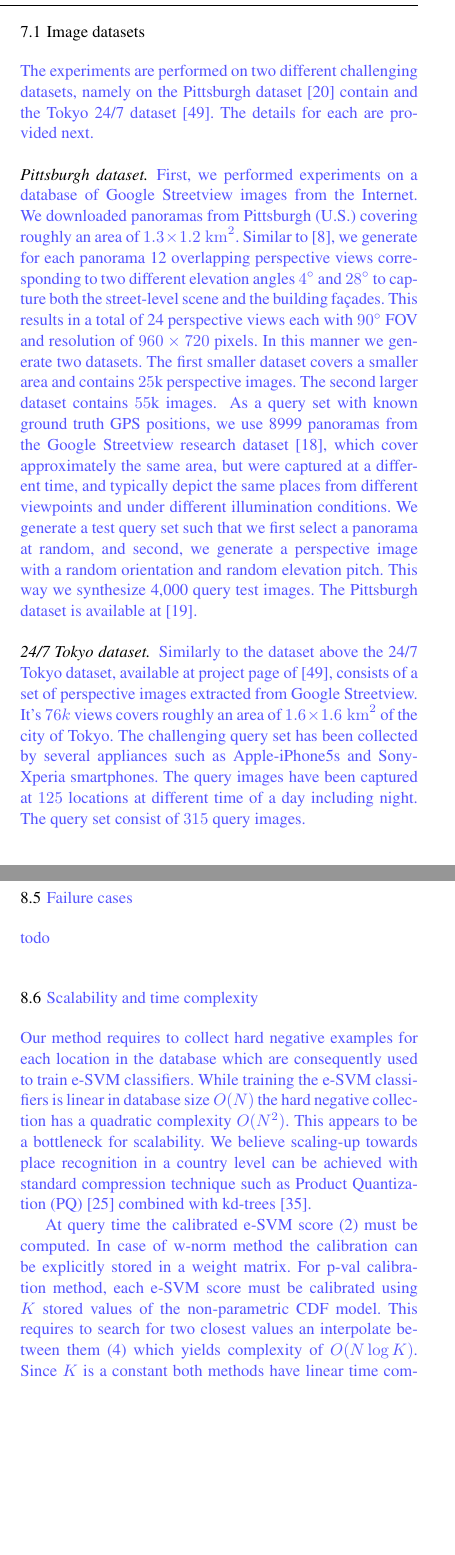
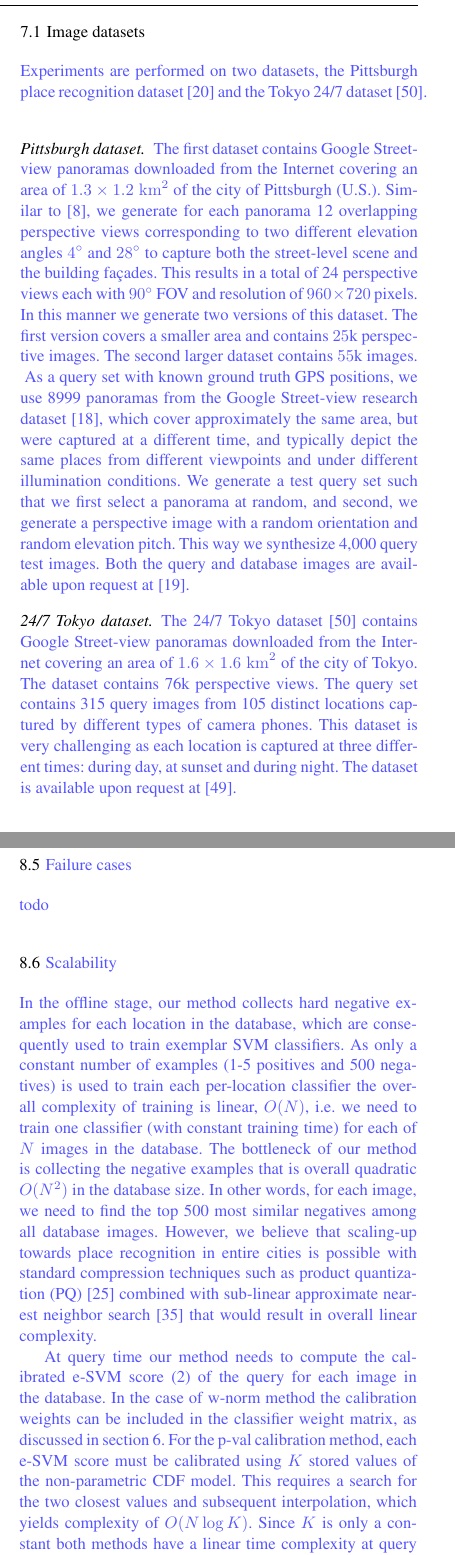
Before and after one commit to gronat/IJCV, a LaTeX paper (template.tex): two parts of the columns of pages 8 and 13 of 17, joined at a grey line, cut so that both start at the same text, the shorter picture padded with empty space. Compiled offline with pdfLaTeX.

Commit message:
pass na clanku

```diff
--- a/template.tex
+++ b/template.tex
@@ -667,20 +669,24 @@ Note that while figure~\ref{fig:calib} illustrates only few points on the cdf, t
   \subsection{Image datasets}
   %%%%%%%%%%%%%%%%%%%%%%%%%%
   \textcolor{petr}{
-    The experiments are performed on two different challenging datasets, namely on the Pittsburgh dataset~\cite{Gronat13} contain and the Tokyo 24/7 dataset~\cite{Torii2015}. The details for each are provided next.
+Experiments are performed on two datasets, the Pittsburgh place recognition dataset~\cite{Gronat13} and the Tokyo 24/7 dataset~\cite{Torii2015}.
+%The details are provided next.
   }
     \paragraph{Pittsburgh dataset.}
       \textcolor{petr}{
-      First, we performed experiments on a database of Google Streetview images from the Internet. We downloaded panoramas from Pittsburgh (U.S.) covering roughly an area of $1.3 \times 1.2 \; {\rm km}^2$. Similar to~\cite{Chen11}, we generate for each panorama 12 overlapping perspective views corresponding to two different elevation angles $4^\circ$ and $28^\circ$ to capture both the street-level scene and the building fa\c{c}ades. This results in a total of 24 perspective views each with $90^\circ$ FOV and resolution of $960 \times 720$ pixels. In this manner we generate two datasets. The first smaller dataset covers a smaller area and contains $25$k perspective images.  The second larger dataset contains $55$k images.
+ The first dataset contains Google Street-view panoramas downloaded from the Internet covering an area of $1.3 \times 1.2 \; {\rm km}^2$ of the city of Pittsburgh (U.S.). Similar to~\cite{Chen11}, we generate for each panorama 12 overlapping perspective views corresponding to two different elevation angles $4^\circ$ and $28^\circ$ to capture both the street-level scene and the building fa\c{c}ades. This results in a total of 24 perspective views each with $90^\circ$ FOV and resolution of $960 \times 720$ pixels. In this manner we generate two versions of this dataset. The first version covers a smaller area and contains $25$k perspective images.  The second larger dataset contains $55$k images.
     }
     \textcolor{petr}{
-      As a query set with known ground truth GPS positions, we use 8999 panoramas from the Google Streetview research dataset~\cite{GoogleResearch}, which cover approximately the same area, but were captured at a different time, and typically depict the same places from different viewpoints and under different illumination conditions.
-      We generate a test query set such that we first select a panorama at random, and second, we generate a perspective image with a random orientation and random elevation pitch. This way we synthesize 4,000 query test images. The Pittsburgh dataset is available at~\cite{GronatProjectPage}.
+      As a query set with known ground truth GPS positions, we use 8999 panoramas from the Google Street-view research dataset~\cite{GoogleResearch}, which cover approximately the same area, but were captured at a different time, and typically depict the same places from different viewpoints and under different illumination conditions.
+      We generate a test query set such that we first select a panorama at random, and second, we generate a perspective image with a random orientation and random elevation pitch. This way we synthesize 4,000 query test images. Both the query and database images are available upon request at~\cite{GronatProjectPage}.
     }
 
     \paragraph{24/7 Tokyo dataset.}
     \textcolor{petr}{
-      Similarly to the dataset above the 24/7 Tokyo dataset, available at project page of~\cite{Torii2015}, consists of a set of perspective images extracted from Google Streetview. It's $76k$ views covers roughly an area of $1.6 \times 1.6 \; {\rm km}^2$ of the city of Tokyo. The challenging query set has been collected by several appliances such as Apple-iPhone5s and Sony-Xperia smartphones. The query images have been captured at $125$ locations at different time of a day including night. The query set consist of $315$ query images.
+The 24/7 Tokyo dataset~\cite{Torii2015} contains Google Street-view panoramas downloaded from the Internet covering an area of $1.6 \times 1.6 \; {\rm km}^2$ of the city of Tokyo. The dataset contains 76k perspective views. The query set contains 315 query images from 105 distinct locations captured by different types of camera phones. This dataset is very challenging as each location is captured at three different times: during day, at sunset and during night.
+The dataset is available upon request at~\cite{Torii15project}.
+%has been collected by several appliances such as Apple-iPhone5s and Sony-Xperia smartphones. The query images have been captured at $125$ locations at different time of a day including night. The query set consist of $315$ query images.
+%      Similarly to the dataset above the 24/7 Tokyo dataset, available at project page of~\cite{Torii2015},
     }
 
 
@@ -828,7 +837,7 @@ Note that while figure~\ref{fig:calib} illustrates only few points on the cdf, t
         \input{tableResultsFVmerge.tex}
         \caption{
           \textcolor{petr}{
-            \textbf{Evaluation of the learnt Fisher vector representation on the Pittsburgh~\cite{Gronat13} and 24/7~Tokyo dataset~\cite{Torii2015}.}
+            \textbf{Evaluation of the learnt Fisher vector representation on the Pittsburgh~\cite{Gronat13} and 24/7~Tokyo~\cite{Torii2015} datasets.}
             The table shows the fraction of correctly recognized queries (recall@K) for the different values of $K\in\{1,2,5,10,20\}$ retrieved database images. The learnt Fisher vector representation (FV \emph{w-norm}) consistently improves over the standard Fisher vector matching baseline (FV) for all target dimensions.
           }
         }
@@ -917,18 +928,25 @@ Note that while figure~\ref{fig:calib} illustrates only few points on the cdf, t
 %}
 
 \subsection{\textcolor{petr}{Failure cases}}
+\label{sec:failures}
 \textcolor{petr}{
  todo
 }
 
-\subsection{\textcolor{petr}{Scalability and time complexity}}
+\subsection{\textcolor{petr}{Scalability}}
+\label{sec:scalability}
+%Is our method scalable to entire cities?
 \textcolor{petr}{
-  Our method requires to collect hard negative examples for each location in the database which are consequently used to train e-SVM classifiers. While training the e-SVM classifiers is linear in database size $O(N)$ the hard negative collection has a quadratic complexity $O(N^2)$. This appears to be a bottleneck for scalability. We believe scaling-up towards place recognition in a country level can be achieved with standard compression technique such as Product Quantization (PQ)~\cite{Jegou11} combined with kd-trees~\cite{Flann2014}.
+In the offline stage, our method collects hard negative examples for each location in the database, which are consequently used to train exemplar SVM classifiers.
+As only a constant number of examples (1-5 positives and 500 negatives) is used to train each per-location classifier the overall complexity of training is linear, $O(N)$, i.e. we need to train one classifier (with constant training time) for each of $N$ images in the database. The bottleneck of our method is collecting the negative examples that is overall quadratic $O(N^2)$ in the database size. In other words, for each image, we need to find the top 500 most similar negatives among all database images.
+%While training the e-SVM classifiers is linear in database size $O(N)$ the hard negative collection has a quadratic complexity $O(N^2)$.
+However, we believe that scaling-up towards place recognition in entire cities is possible with standard compression techniques such as product quantization (PQ)~\cite{Jegou11} combined with sub-linear approximate nearest neighbor search~\cite{Flann2014} that would result in overall linear complexity.
 }
-
+%  Our method requires to collect hard negative examples for each location in the database which are consequently used to train e-SVM classifiers. While training the e-SVM classifiers is linear in database size $O(N)$ the hard negative collection has a quadratic complexity $O(N^2)$. This appears to be a bottleneck for scalability. We believe scaling-up towards place recognition in a country level can be achieved with standard compression technique such as Product Quantization (PQ)~\cite{Jegou11} combined with kd-trees~\cite{Flann2014}.
+%}
 
 \textcolor{petr}{
-    At query time the calibrated e-SVM score~\eqref{eq:linear} must be computed. In case of w-norm method the calibration can be explicitly stored in a weight matrix. For p-val calibration method, each e-SVM score must be calibrated using $K$ stored values of the non-parametric CDF model. This requires to search for two closest values an interpolate between them \eqref{eq:empiricalCDF} which yields complexity of $O(N\log{K})$. Since $K$ is a constant both methods have linear time complexity at query time with different constant.
+    At query time our method needs to compute the calibrated e-SVM score~\eqref{eq:linear} of the query for each image in the database. In the case of w-norm method the calibration weights can be included in the classifier weight matrix, as discussed in section~\ref{sec:memory}. For the p-val calibration method, each e-SVM score must be calibrated using $K$ stored values of the non-parametric CDF model. This requires a search for the two closest values and subsequent interpolation, which yields complexity of $O(N\log{K})$. Since $K$ is only a constant both methods have a linear time complexity at query time. Again, the query time can be sped-up using sub-linear approximate nearest neighbor search~\cite{Flann2014} on compressed descriptors~\cite{Jegou11}.
 }
 
 %%%%%%%%%%%%%%%%%%%%%
```
Also changed, not shown: mybib.bib (+6 -0 lines), template.tex (35 more changed lines).
